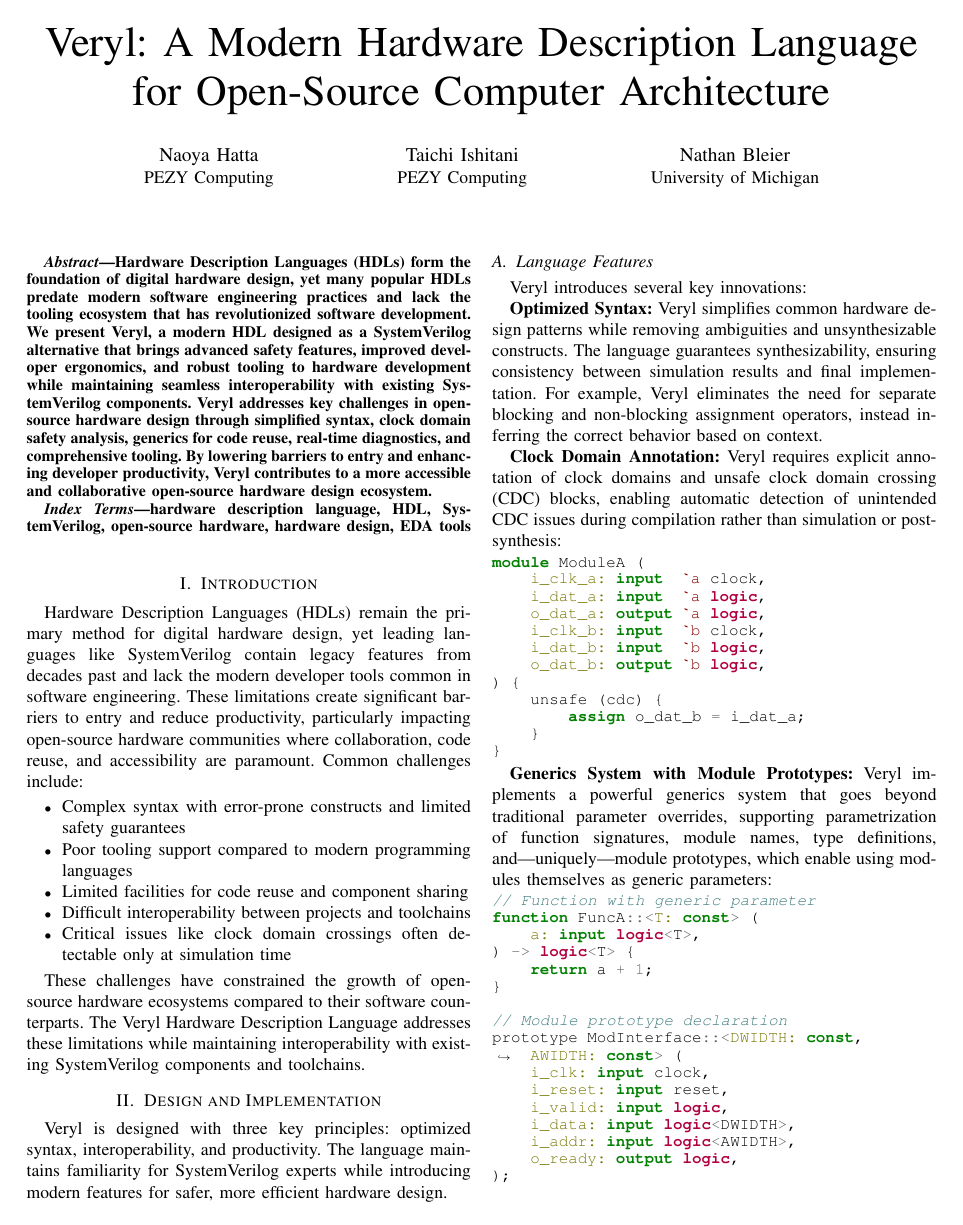
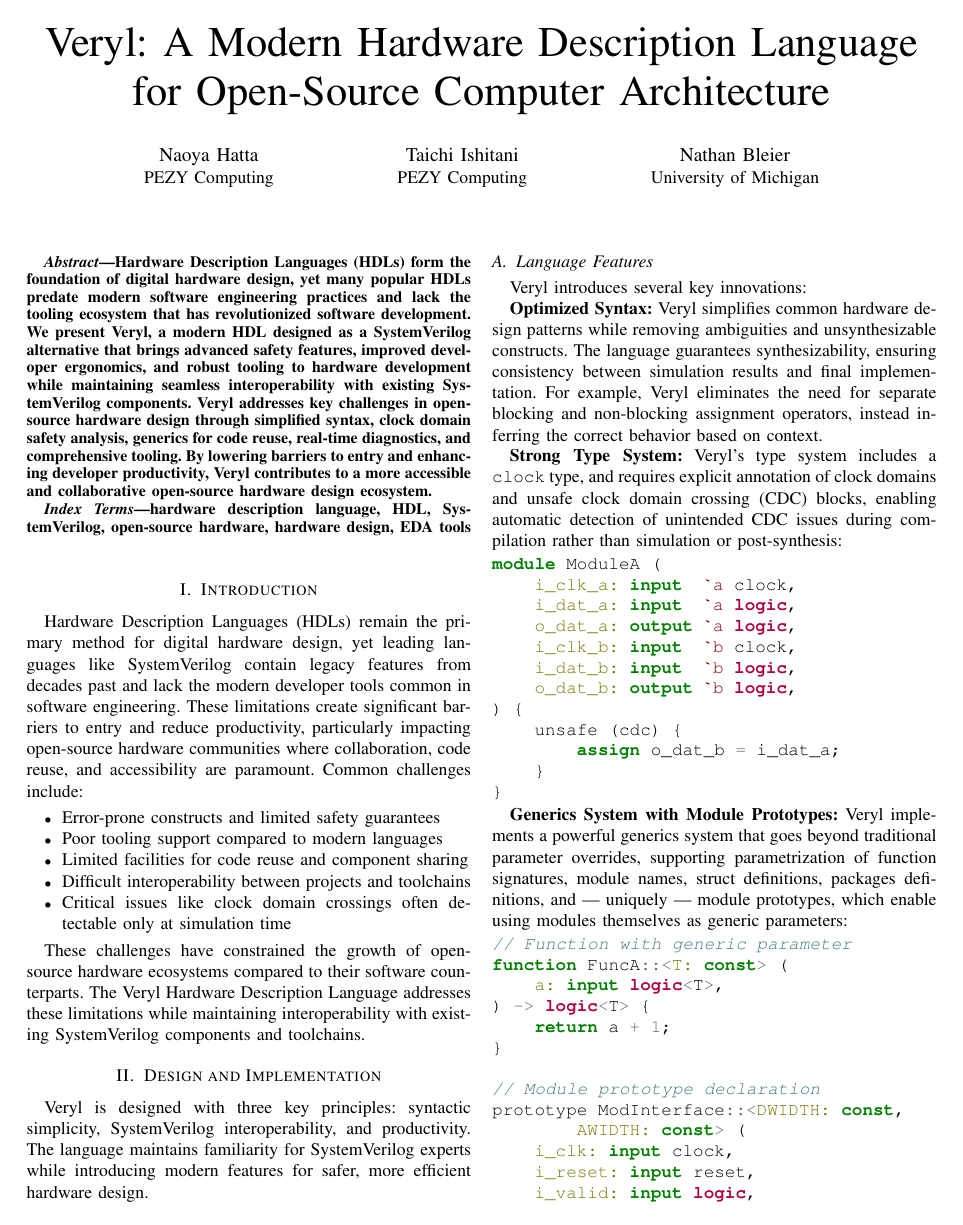
Before and after one commit to nblei/veryl-oscar-isca, a LaTeX paper (src/veryl_oscar_abstract.tex): page 1 of 3. Compiled offline with pdfLaTeX.

Commit message:
Updates from Overleaf

```diff
--- a/src/veryl_oscar_abstract.tex
+++ b/src/veryl_oscar_abstract.tex
@@ -13,10 +13,7 @@
     filecolor=magenta,
     urlcolor=cyan,
 }
-\usepackage{minted}
-\usemintedstyle{default}
-% Reduce font size for code listings to better fit IEEE format
-\setminted{fontsize=\small, breaklines=true}
+\usepackage[outputdir=../]{minted}
 
 \begin{document}
 
@@ -53,24 +50,36 @@
 Hardware Description Languages (HDLs) remain the primary method for digital hardware design, yet leading languages like SystemVerilog contain legacy features from decades past and lack the modern developer tools common in software engineering. These limitations create significant barriers to entry and reduce productivity, particularly impacting open-source hardware communities where collaboration, code reuse, and accessibility are paramount. Common challenges include:
 
 \begin{itemize}
-\item Complex syntax with error-prone constructs and limited safety guarantees
-\item Poor tooling support compared to modern programming languages
+\item Error-prone constructs and limited safety guarantees
+\item Poor tooling support compared to modern languages
 \item Limited facilities for code reuse and component sharing
 \item Difficult interoperability between projects and toolchains
-\item Critical issues like clock domain crossings often detectable only at simulation time
+\item Critical issues like clock domain crossings often detectable only at
+simulation time
 \end{itemize}
 
 These challenges have constrained the growth of open-source hardware ecosystems compared to their software counterparts. The Veryl Hardware Description Language addresses these limitations while maintaining interoperability with existing SystemVerilog components and toolchains.
 
 \section{Design and Implementation}
-Veryl is designed with three key principles: optimized syntax, interoperability, and productivity. The language maintains familiarity for SystemVerilog experts while introducing modern features for safer, more efficient hardware design.
+Veryl is designed with three key principles: syntactic simplicity, SystemVerilog
+interoperability, and productivity. The language
+maintains familiarity for SystemVerilog experts while introducing modern
+features for safer, more efficient hardware design.
 
 \subsection{Language Features}
 Veryl introduces several key innovations:
 
-\textbf{Optimized Syntax:} Veryl simplifies common hardware design patterns while removing ambiguities and unsynthesizable constructs. The language guarantees synthesizability, ensuring consistency between simulation results and final implementation. For example, Veryl eliminates the need for separate blocking and non-blocking assignment operators, instead inferring the correct behavior based on context.
+\textbf{Optimized Syntax:} Veryl simplifies common hardware design patterns
+while removing ambiguities and unsynthesizable constructs. The language
+guarantees synthesizability, ensuring consistency between simulation results and
+final implementation. For example, Veryl eliminates the need for separate
+blocking and non-blocking assignment operators, instead inferring the correct
+behavior based on context.
 
-\textbf{Clock Domain Annotation:} Veryl requires explicit annotation of clock domains and unsafe clock domain crossing (CDC) blocks, enabling automatic detection of unintended CDC issues during compilation rather than simulation or post-synthesis:
+\textbf{Strong Type System:} Veryl's type system includes a \texttt{clock} type,
+and requires explicit annotation of clock domains and unsafe clock domain
+crossing (CDC) blocks, enabling automatic detection of unintended CDC issues
+during compilation rather than simulation or post-synthesis:
 
 \begin{minted}{verilog}
 module ModuleA (
@@ -87,7 +96,11 @@
 }
 \end{minted}
 
-\textbf{Generics System with Module Prototypes:} Veryl implements a powerful generics system that goes beyond traditional parameter overrides, supporting parametrization of function signatures, module names, type definitions, and—uniquely—module prototypes, which enable using modules themselves as generic parameters:
+\textbf{Generics System with Module Prototypes:} Veryl implements a powerful
+generics system that goes beyond traditional parameter overrides, supporting
+parametrization of function signatures, module names, struct definitions, packages definitions,
+and --- uniquely --- module prototypes, which enable using modules themselves as generic
+parameters:
 
 \begin{minted}{verilog}
 // Function with generic parameter
@@ -107,12 +121,13 @@
     o_ready: output logic,
 );
 
-// Module using another module as a parameter
-module MemoryController::<T: module ModInterface::<8, 16>> (
+// Module as a parameter
+module MemoryController::<T: module
+ModInterface::<8, 16>> (
     i_clk: input clock,
     i_reset: input reset,
 ) {
-    // Instantiate the generic module parameter
+    // Instantiate the generic module
     inst memory_interface: T (
         i_clk,
         i_reset,
```
Also changed, not shown: src/veryl_oscar_abstract.tex (3 more changed lines).
